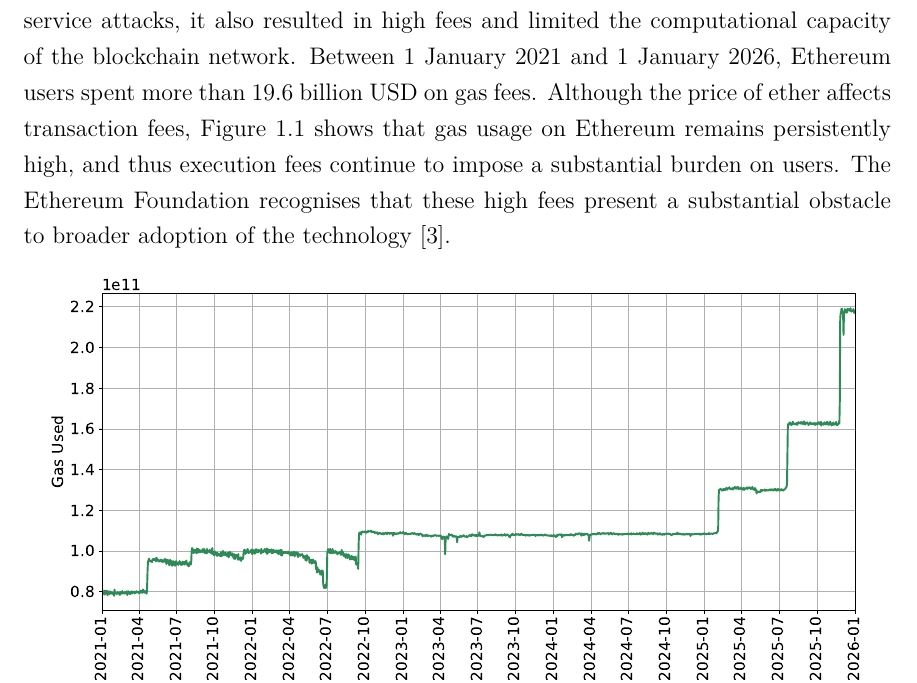
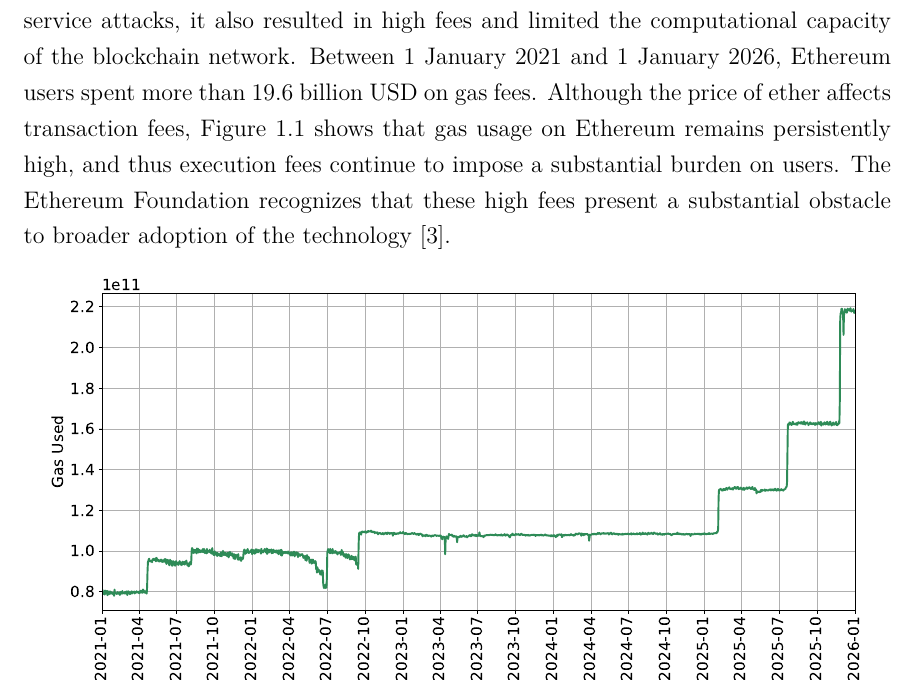
Before and after one commit to destrat18/phd_thesis, a LaTeX thesis (main.tex, which reads chapters/introduction.tex): part of page 12 of 146, cut so that both start at the same text. Compiled offline with pdfLaTeX.

Commit message:
Fix spelling

```diff
--- a/chapters/introduction.tex
+++ b/chapters/introduction.tex
@@ -9,7 +9,7 @@
 \para{Execution Costs} Smart contracts are executed by all nodes within the network, ensuring consensus on the final state the contract. This poses a risk; a malicious user could invoke a function with an infinite loop, or one that is too resource-hungry, blocking the entire network. To mitigate this risk, blockchains employ the concept of gas, assigning each low-level operation a predefined cost based on its computational complexity and resource consumption. The total execution cost, or transaction fee, is the cumulative gas used during the execution of an interaction with the smart contract. If execution hits the gas limit, it halts and reverts all changes, but the user still pays for the consumed gas. While gas effectively mitigated the risk of denial-of-service attacks, it also resulted in high fees and limited the computational capacity of the blockchain network.
 Between 1 January 2021 and 1 January 2026, Ethereum users spent more than $19.6$ billion USD on gas fees.
 Although the price of ether affects transaction fees, Figure~\ref{fig:gas-usage-2020-2026} shows that gas usage on Ethereum remains persistently high, and thus execution fees continue to impose a substantial burden on users.
-The Ethereum Foundation recognises that these high fees present a substantial obstacle to broader adoption of the technology~\cite{farokhnia2023alleviating}.
+The Ethereum Foundation recognizes that these high fees present a substantial obstacle to broader adoption of the technology~\cite{farokhnia2023alleviating}.
 \begin{figure}[htbp]
     \centering
     \includegraphics[width=0.95\textwidth]{chapters/prelim/prelim-figures/gasUsage2020To2026.pdf}
```
